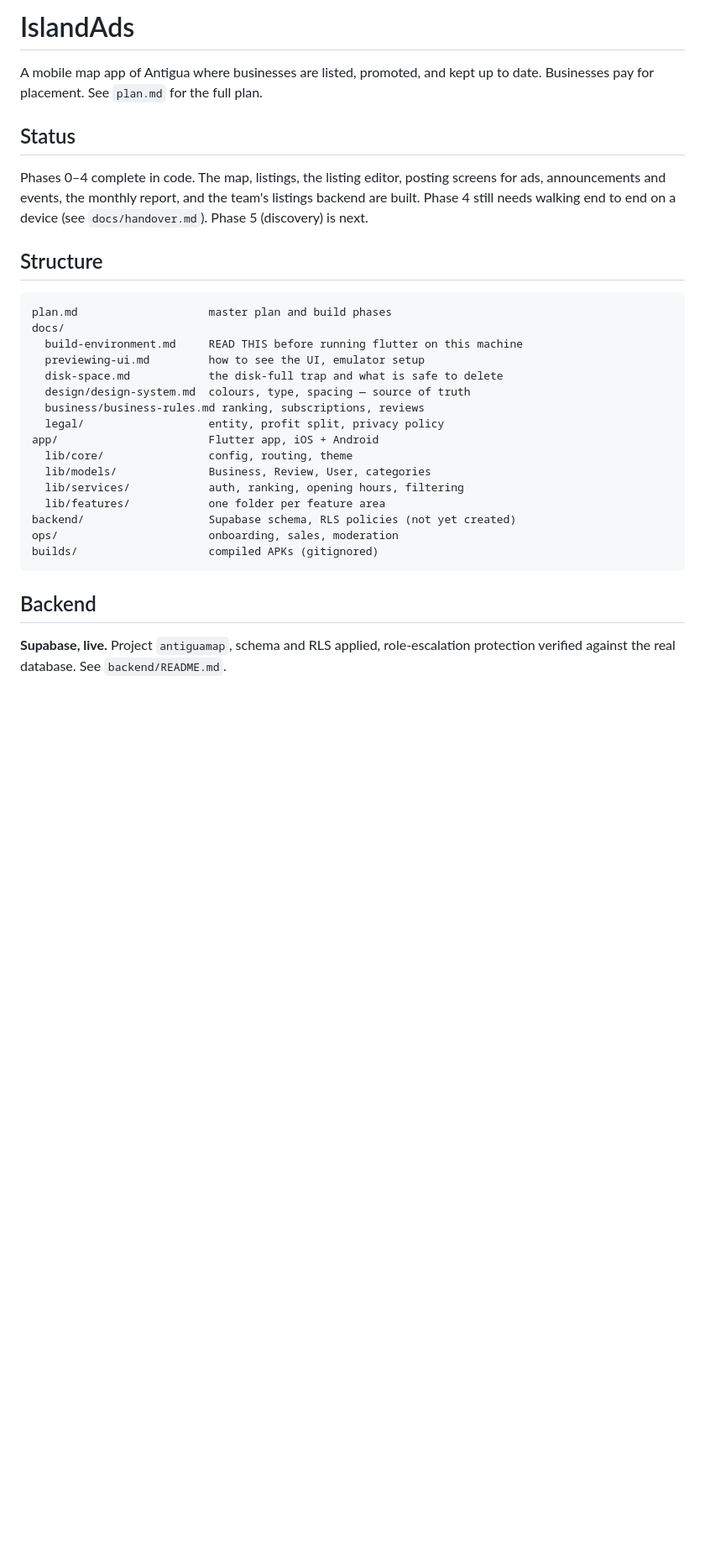
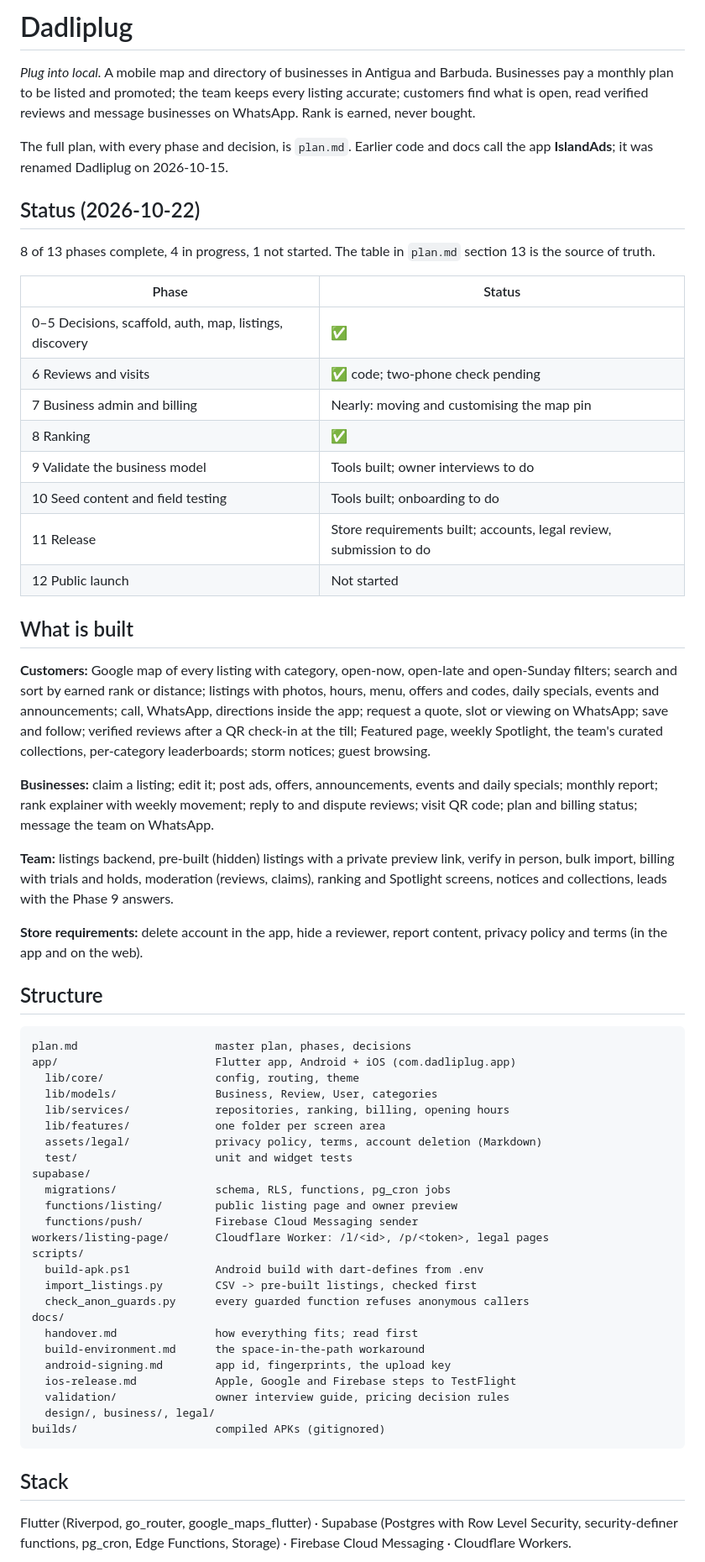
Before and after one commit to Aleeshu/dadliplug, a Markdown page: README.md, the part around one of its changes. Shown at 84% size. Rendered like a GitHub page; blank space fills up the shorter version.

Commit message:
README: Dadliplug, current status, what is built, setup, building, checks
The README still described IslandAds at Phase 4, MapLibre-era setup and a
backend folder that was never used.

Co-Authored-By: Claude Opus 5.5 <noreply@anthropic.com>

````diff
--- a/README.md
+++ b/README.md
@@ -1,38 +1,85 @@
-# IslandAds
+# Dadliplug
 
-A mobile map app of Antigua where businesses are listed, promoted, and kept up
-to date. Businesses pay for placement. See `plan.md` for the full plan.
+*Plug into local.* A mobile map and directory of businesses in Antigua and
+Barbuda. Businesses pay a monthly plan to be listed and promoted; the team keeps
+every listing accurate; customers find what is open, read verified reviews and
+message businesses on WhatsApp. Rank is earned, never bought.
 
-## Status
+The full plan, with every phase and decision, is `plan.md`. Earlier code and
+docs call the app **IslandAds**; it was renamed Dadliplug on 2026-10-15.
 
-Phases 0–4 complete in code. The map, listings, the listing editor, posting
-screens for ads, announcements and events, the monthly report, and the team's
-listings backend are built. Phase 4 still needs walking end to end on a device
-(see `docs/handover.md`). Phase 5 (discovery) is next.
+## Status (2026-10-22)
+
+8 of 13 phases complete, 4 in progress, 1 not started. The table in
+`plan.md` section 13 is the source of truth.
+
+| Phase | Status |
+| --- | --- |
+| 0–5 Decisions, scaffold, auth, map, listings, discovery | ✅ |
+| 6 Reviews and visits | ✅ code; two-phone check pending |
+| 7 Business admin and billing | Nearly: moving and customising the map pin |
+| 8 Ranking | ✅ |
+| 9 Validate the business model | Tools built; owner interviews to do |
+| 10 Seed content and field testing | Tools built; onboarding to do |
+| 11 Release | Store requirements built; accounts, legal review, submission to do |
+| 12 Public launch | Not started |
+
+## What is built
+
+**Customers:** Google map of every listing with category, open-now, open-late
+and open-Sunday filters; search and sort by earned rank or distance; listings
+with photos, hours, menu, offers and codes, daily specials, events and
+announcements; call, WhatsApp, directions inside the app; request a quote,
+slot or viewing on WhatsApp; save and follow; verified reviews after a QR
+check-in at the till; Featured page, weekly Spotlight, the team's curated
+collections, per-category leaderboards; storm notices; guest browsing.
+
+**Businesses:** claim a listing; edit it; post ads, offers, announcements,
+events and daily specials; monthly report; rank explainer with weekly
+movement; reply to and dispute reviews; visit QR code; plan and billing
+status; message the team on WhatsApp.
+
+**Team:** listings backend, pre-built (hidden) listings with a private
+preview link, verify in person, bulk import, billing with trials and holds,
+moderation (reviews, claims), ranking and Spotlight screens, notices and
+collections, leads with the Phase 9 answers.
+
+**Store requirements:** delete account in the app, hide a reviewer, report
+content, privacy policy and terms (in the app and on the web).
 
 ## Structure
 
 ```
-plan.md                    master plan and build phases
+plan.md                     master plan, phases, decisions
+app/                        Flutter app, Android + iOS (com.dadliplug.app)
+  lib/core/                 config, routing, theme
+  lib/models/               Business, Review, User, categories
+  lib/services/             repositories, ranking, billing, opening hours
+  lib/features/             one folder per screen area
+  assets/legal/             privacy policy, terms, account deletion (Markdown)
+  test/                     unit and widget tests
+supabase/
+  migrations/               schema, RLS, functions, pg_cron jobs
+  functions/listing/        public listing page and owner preview
+  functions/push/           Firebase Cloud Messaging sender
+workers/listing-page/       Cloudflare Worker: /l/<id>, /p/<token>, legal pages
+scripts/
+  build-apk.ps1             Android build with dart-defines from .env
+  import_listings.py        CSV -> pre-built listings, checked first
+  check_anon_guards.py      every guarded function refuses anonymous callers
 docs/
-  build-environment.md     READ THIS before running flutter on this machine
-  previewing-ui.md         how to see the UI, emulator setup
-  disk-space.md            the disk-full trap and what is safe to delete
-  design/design-system.md  colours, type, spacing — source of truth
-  business/business-rules.md ranking, subscriptions, reviews
-  legal/                   entity, profit split, privacy policy
-app/                       Flutter app, iOS + Android
-  lib/core/                config, routing, theme
-  lib/models/              Business, Review, User, categories
-  lib/services/            auth, ranking, opening hours, filtering
-  lib/features/            one folder per feature area
-backend/                   Supabase schema, RLS policies (not yet created)
-ops/                       onboarding, sales, moderation
-builds/                    compiled APKs (gitignored)
+  handover.md               how everything fits; read first
+  build-environment.md      the space-in-the-path workaround
+  android-signing.md        app id, fingerprints, the upload key
+  ios-release.md            Apple, Google and Firebase steps to TestFlight
+  validation/               owner interview guide, pricing decision rules
+  design/, business/, legal/
+builds/                     compiled APKs (gitignored)
 ```
 
-## Backend
+## Stack
 
-**Supabase, live.** Project `antiguamap`, schema and RLS applied, role-escalation
-protection verified against the real database. See `backend/README.md`.
+Flutter (Riverpod, go_router, google_maps_flutter) · Supabase (Postgres with
+Row Level Security, security-definer functions, pg_cron, Edge Functions,
+Storage) · Firebase Cloud Messaging · Cloudflare Workers.
 
````
Also changed, not shown: other parts of README.md (+40 -27 lines).
